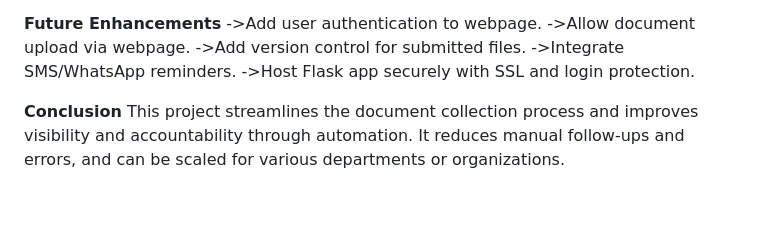
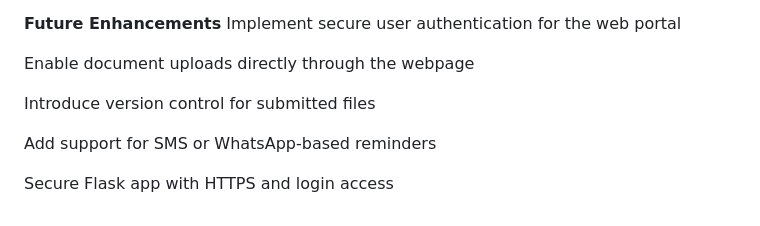
Before and after one commit to Akash324m/-Automated-Document-Collection-and-Tracking-System, a Markdown page: README.md, the part around one of its changes. Drawn GitHub-style.

```diff
--- a/README.md
+++ b/README.md
@@ -110,10 +129,11 @@ This project automates the process of collecting documents from users via email,
 
 **Future Enhancements**
-  ->Add user authentication to webpage.
-  ->Allow document upload via webpage.
-  ->Add version control for submitted files.
-  ->Integrate SMS/WhatsApp reminders.
-  ->Host Flask app securely with SSL and login protection.
+Implement secure user authentication for the web portal
 
-**Conclusion**
-    This project streamlines the document collection process and improves visibility and accountability through automation. It reduces manual follow-ups and errors, and can be scaled for various departments or organizations.
+Enable document uploads directly through the webpage
+
+Introduce version control for submitted files
+
+Add support for SMS or WhatsApp-based reminders
+
+Secure Flask app with HTTPS and login access
```
Also changed, not shown: other parts of README.md (+124 -105 lines).
